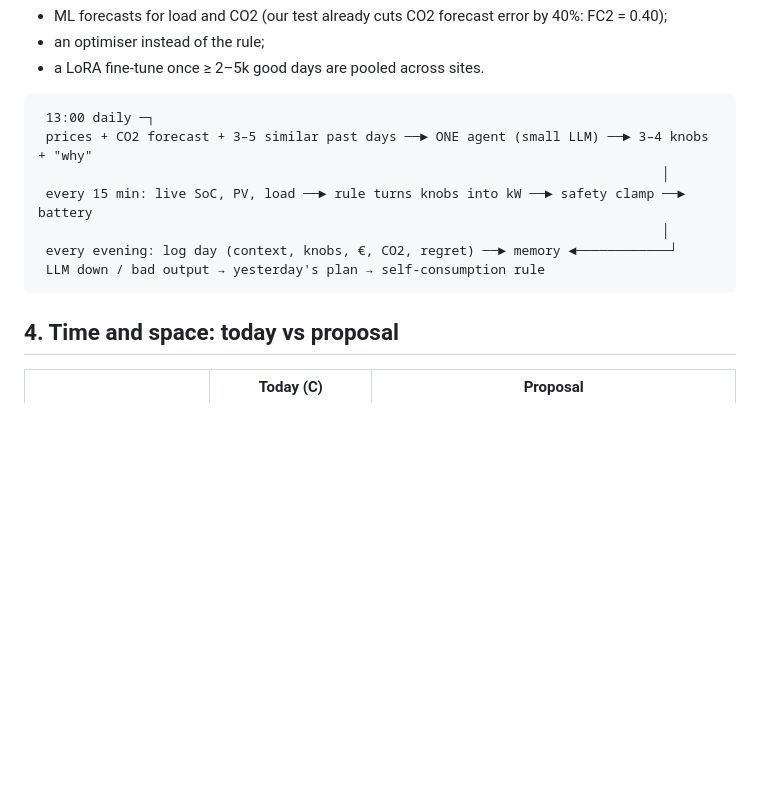
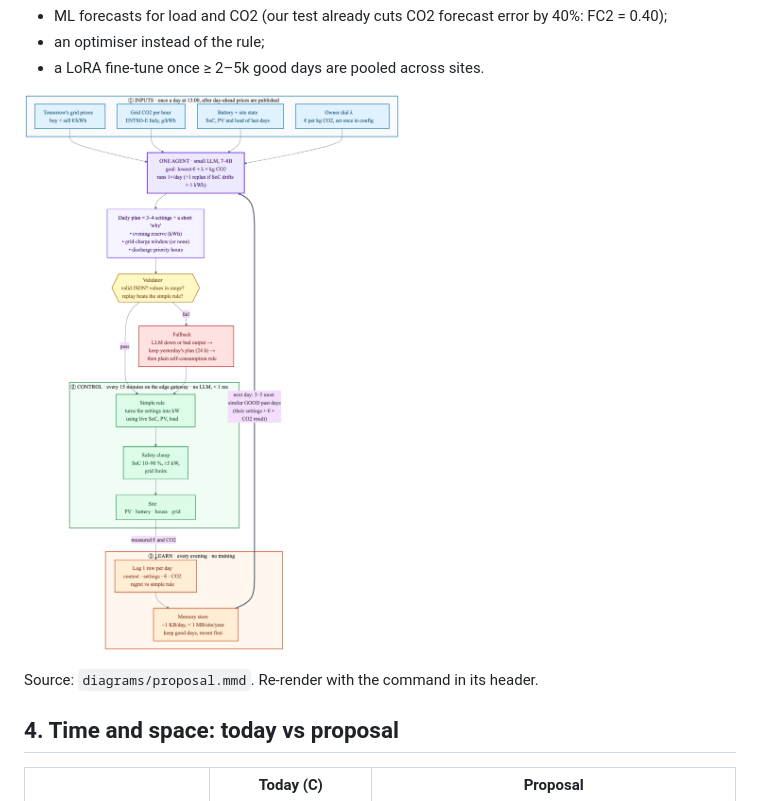
Before and after one commit to amirdoescoding/SENSE-REPLY, a Markdown page: docs/PROPOSAL.md, the part around the change. GitHub-like rendering; pictures changed too: docs/diagrams/proposal.png (added); blank space fills up the shorter version.

Commit message:
docs: framework flow diagram (PNG) for the proposal
Co-Authored-By: Claude Opus 5.5 <noreply@anthropic.com>

````diff
--- a/docs/PROPOSAL.md
+++ b/docs/PROPOSAL.md
@@ -72,15 +72,9 @@ So a wrong knob loses money, and the gate is not optional. The LLM earns its pla
 - an optimiser instead of the rule;
 - a LoRA fine-tune once ≥ 2–5k good days are pooled across sites.
 
-```
- 13:00 daily ─┐
- prices + CO2 forecast + 3–5 similar past days ──► ONE agent (small LLM) ──► 3–4 knobs + "why"
-                                                                                │
- every 15 min: live SoC, PV, load ──► rule turns knobs into kW ──► safety clamp ──► battery
-                                                                                │
- every evening: log day (context, knobs, €, CO2, regret) ──► memory ◄────────────┘
- LLM down / bad output → yesterday's plan → self-consumption rule
-```
+![New framework: one agent, daily settings, rule + clamp every 15 min, memory of good days](diagrams/proposal.png)
+
+Source: `diagrams/proposal.mmd`. Re-render with the command in its header.
 
 ## 4. Time and space: today vs proposal
 
````
Also changed, not shown: 1 other file.
